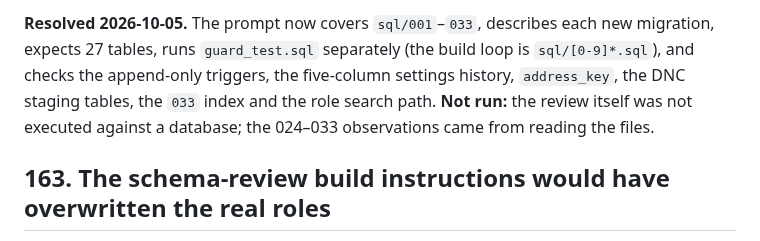
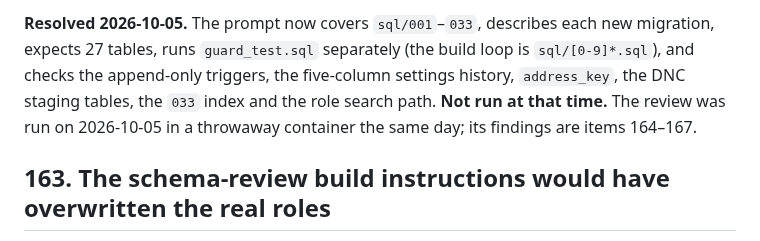
Before and after one commit to justynlarry/Hail-System, a Markdown page: docs/parking-lot.md, the part around one of its changes. GitHub-like rendering.

```diff
--- a/docs/parking-lot.md
+++ b/docs/parking-lot.md
@@ -1996,8 +1996,8 @@ prompt as written would skip all of them, including the two guard functions.
 new migration, expects 27 tables, runs `guard_test.sql` separately (the build
 loop is `sql/[0-9]*.sql`), and checks the append-only triggers, the five-column
 settings history, `address_key`, the DNC staging tables, the `033` index and the
-role search path. **Not run:** the review itself was not executed against a
-database; the 024–033 observations came from reading the files.
+role search path. **Not run at that time.** The review was run on 2026-10-05 in a
+throwaway container the same day; its findings are items 164–167.
 
 ## 163. The schema-review build instructions would have overwritten the real roles
 
```
Also changed, not shown: other parts of docs/parking-lot.md (+70 -0 lines), docs/database-schema.md (+11 -6 lines), docs/schema-review.md (+39 -5 lines).
